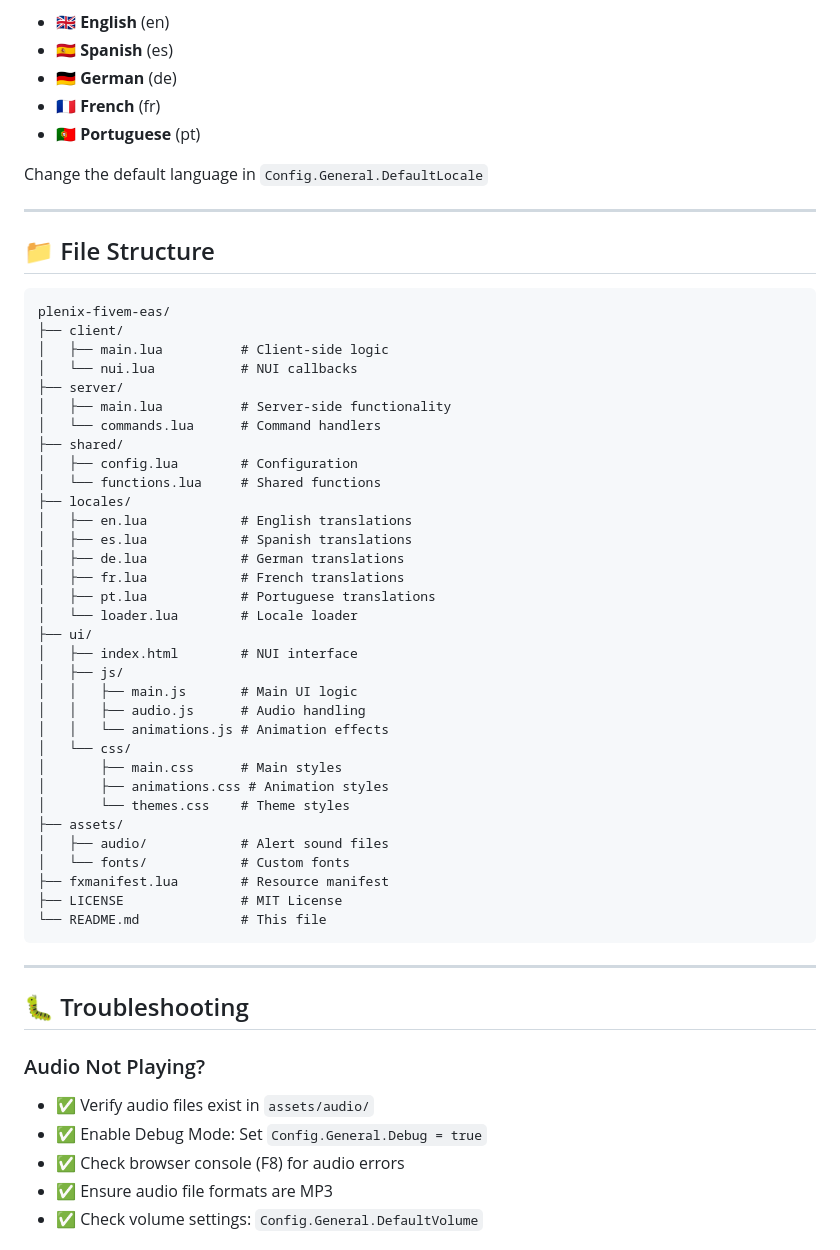
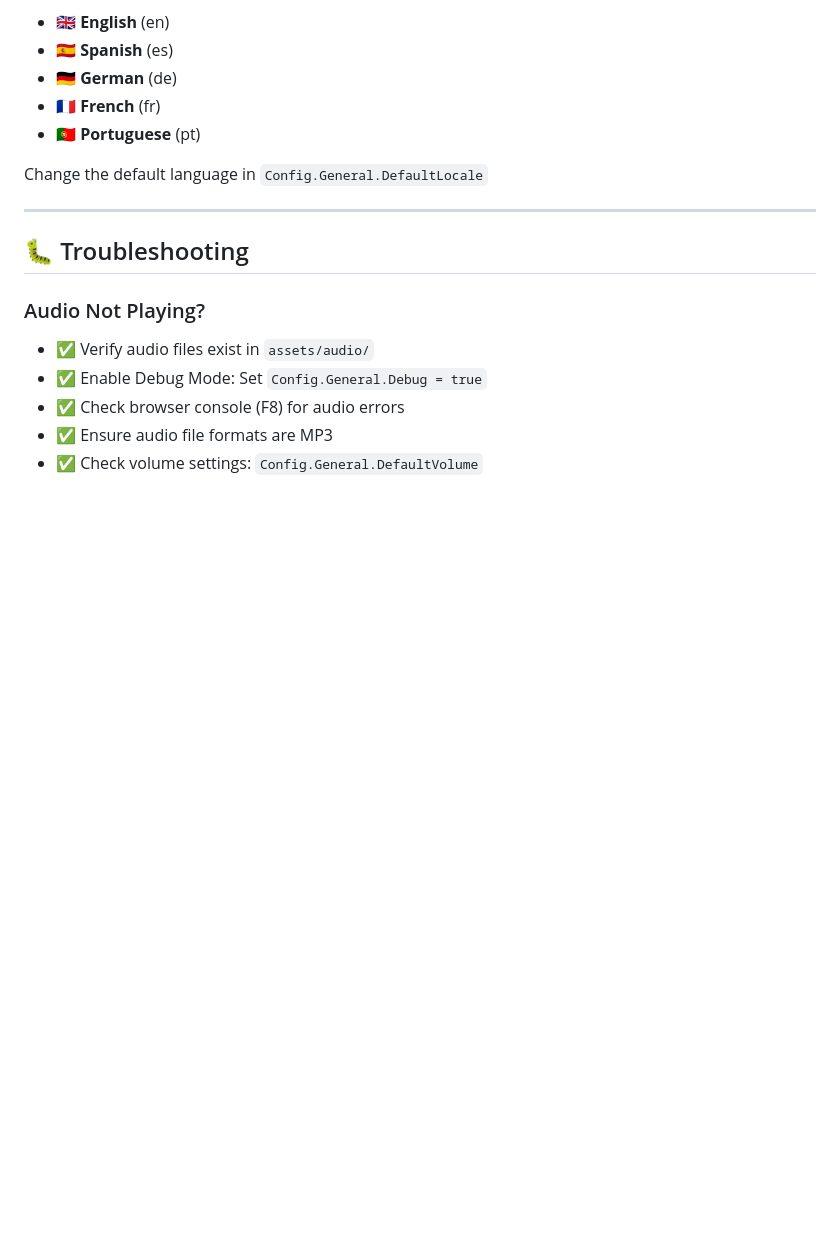
Before and after one commit to PlenixNetwork/plenix-fivem-eas, a Markdown page: README.md, the part around one of its changes. Rendered like a GitHub page; blank space fills up the shorter version.

Commit message:
Clean up README by removing sections
Removed file structure, support, license, version history, and thank you sections from README.

````diff
--- a/README.md
+++ b/README.md
@@ -257,46 +257,6 @@ Change the default language in `Config.General.DefaultLocale`
 
 ---
 
-## 📁 File Structure
-
-```
-plenix-fivem-eas/
-├── client/
-│   ├── main.lua          # Client-side logic
-│   └── nui.lua           # NUI callbacks
-├── server/
-│   ├── main.lua          # Server-side functionality
-│   └── commands.lua      # Command handlers
-├── shared/
-│   ├── config.lua        # Configuration
-│   └── functions.lua     # Shared functions
-├── locales/
-│   ├── en.lua            # English translations
-│   ├── es.lua            # Spanish translations
-│   ├── de.lua            # German translations
-│   ├── fr.lua            # French translations
-│   ├── pt.lua            # Portuguese translations
-│   └── loader.lua        # Locale loader
-├── ui/
-│   ├── index.html        # NUI interface
-│   ├── js/
-│   │   ├── main.js       # Main UI logic
-│   │   ├── audio.js      # Audio handling
-│   │   └── animations.js # Animation effects
-│   └── css/
-│       ├── main.css      # Main styles
-│       ├── animations.css # Animation styles
-│       └── themes.css    # Theme styles
-├── assets/
-│   ├── audio/            # Alert sound files
-│   └── fonts/            # Custom fonts
-├── fxmanifest.lua        # Resource manifest
-├── LICENSE               # MIT License
-└── README.md             # This file
-```
-
----
-
 ## 🐛 Troubleshooting
 
 ### Audio Not Playing?
````
Also changed, not shown: other parts of README.md (+0 -41 lines).
